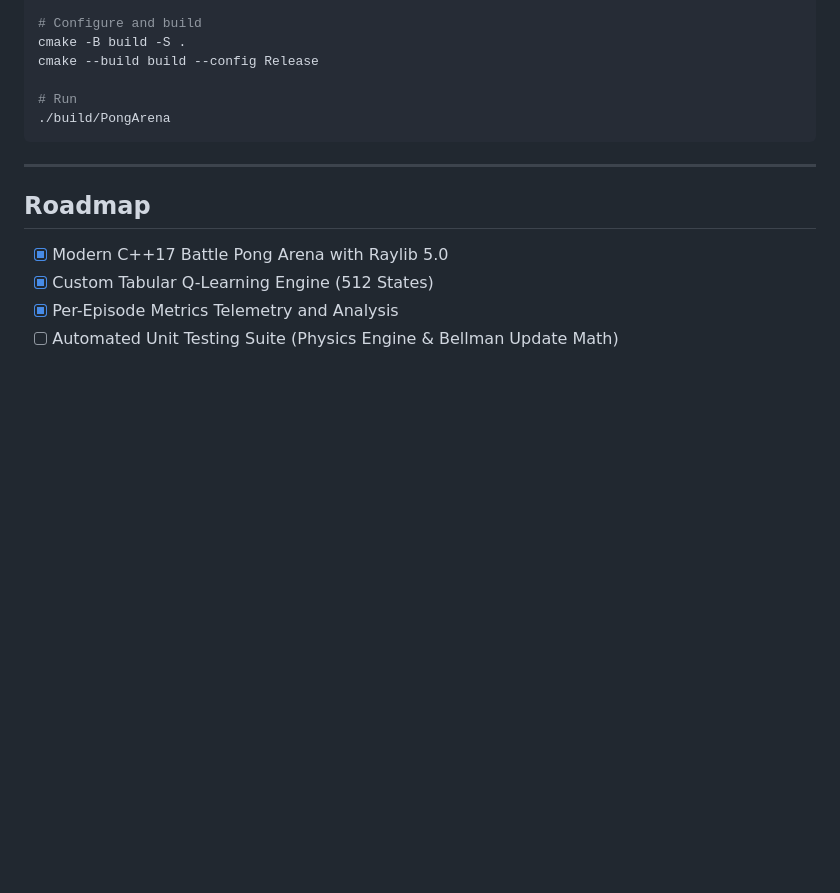
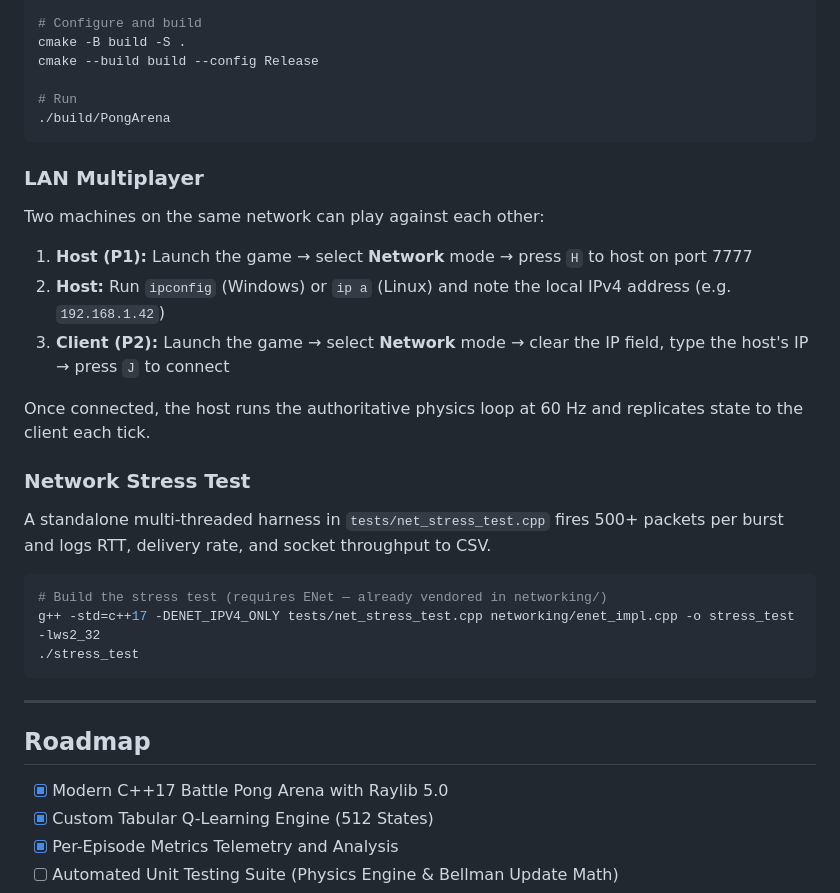
Before and after one commit to pixelsmoothie/vStrike, a Markdown page: README.md, the part around the change. Rendered like a GitHub page; blank space fills up the shorter version.

Commit message:
update readme with lan multiplayer and stress test usage

````diff
--- a/README.md
+++ b/README.md
@@ -114,6 +114,24 @@ cmake --build build --config Release
 ./build/PongArena
 ```
 
+### LAN Multiplayer
+Two machines on the same network can play against each other:
+
+1. **Host (P1):** Launch the game → select **Network** mode → press `H` to host on port 7777
+2. **Host:** Run `ipconfig` (Windows) or `ip a` (Linux) and note the local IPv4 address (e.g. `192.168.1.42`)
+3. **Client (P2):** Launch the game → select **Network** mode → clear the IP field, type the host's IP → press `J` to connect
+
+Once connected, the host runs the authoritative physics loop at 60 Hz and replicates state to the client each tick.
+
+### Network Stress Test
+A standalone multi-threaded harness in `tests/net_stress_test.cpp` fires 500+ packets per burst and logs RTT, delivery rate, and socket throughput to CSV.
+
+```bash
+# Build the stress test (requires ENet — already vendored in networking/)
+g++ -std=c++17 -DENET_IPV4_ONLY tests/net_stress_test.cpp networking/enet_impl.cpp -o stress_test -lws2_32
+./stress_test
+```
+
 ---
 
 ## Roadmap
````
